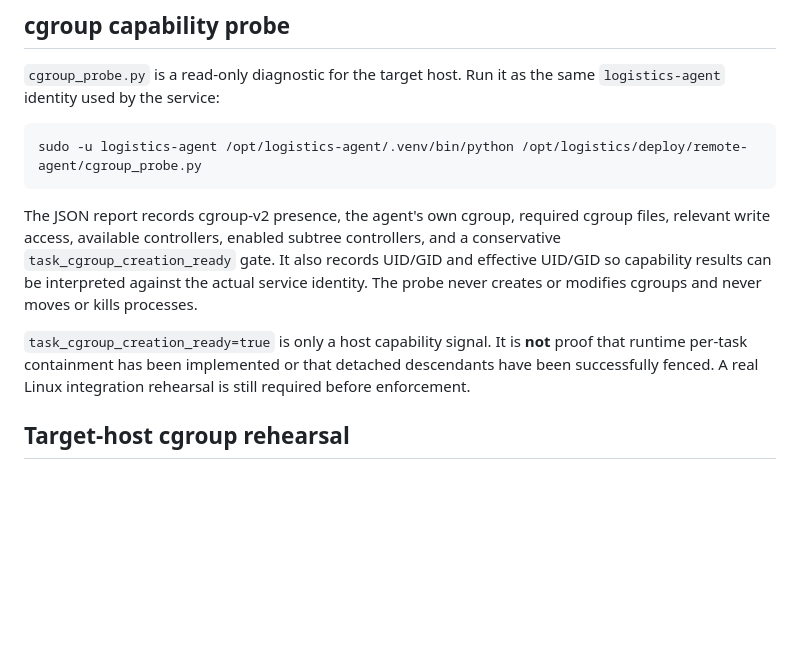
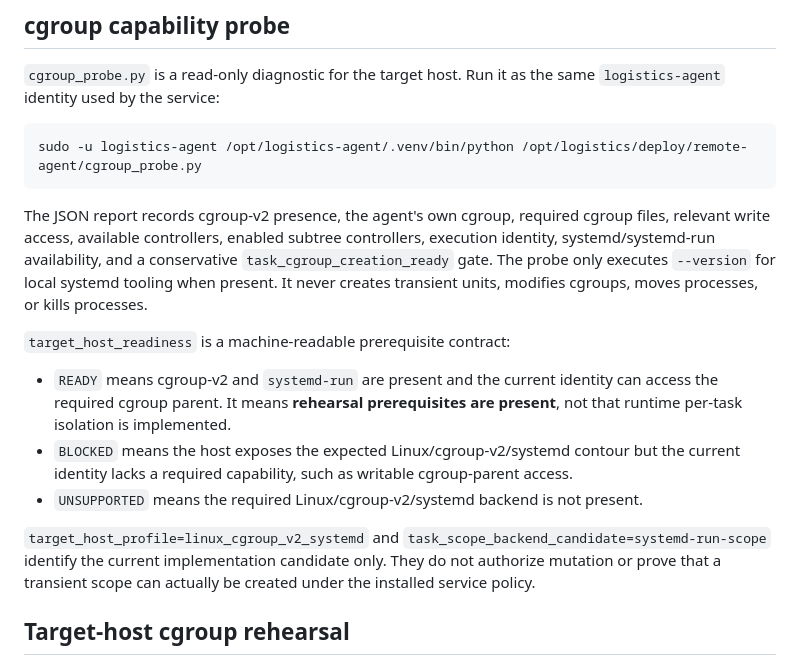
Before and after one commit to JoTalbot/logistics, a Markdown page: deploy/remote-agent/README.md, the part around the change. Drawn GitHub-style; blank space fills up the shorter version.

Commit message:
docs(remote-agent): define target-host readiness contract

````diff
--- a/deploy/remote-agent/README.md
+++ b/deploy/remote-agent/README.md
@@ -32,9 +32,15 @@ The POSIX process-group boundary is intentionally not described as a complete co
 sudo -u logistics-agent /opt/logistics-agent/.venv/bin/python /opt/logistics/deploy/remote-agent/cgroup_probe.py
 ```
 
-The JSON report records cgroup-v2 presence, the agent's own cgroup, required cgroup files, relevant write access, available controllers, enabled subtree controllers, and a conservative `task_cgroup_creation_ready` gate. It also records UID/GID and effective UID/GID so capability results can be interpreted against the actual service identity. The probe never creates or modifies cgroups and never moves or kills processes.
+The JSON report records cgroup-v2 presence, the agent's own cgroup, required cgroup files, relevant write access, available controllers, enabled subtree controllers, execution identity, systemd/systemd-run availability, and a conservative `task_cgroup_creation_ready` gate. The probe only executes `--version` for local systemd tooling when present. It never creates transient units, modifies cgroups, moves processes, or kills processes.
 
-`task_cgroup_creation_ready=true` is only a host capability signal. It is **not** proof that runtime per-task containment has been implemented or that detached descendants have been successfully fenced. A real Linux integration rehearsal is still required before enforcement.
+`target_host_readiness` is a machine-readable prerequisite contract:
+
+- `READY` means cgroup-v2 and `systemd-run` are present and the current identity can access the required cgroup parent. It means **rehearsal prerequisites are present**, not that runtime per-task isolation is implemented.
+- `BLOCKED` means the host exposes the expected Linux/cgroup-v2/systemd contour but the current identity lacks a required capability, such as writable cgroup-parent access.
+- `UNSUPPORTED` means the required Linux/cgroup-v2/systemd backend is not present.
+
+`target_host_profile=linux_cgroup_v2_systemd` and `task_scope_backend_candidate=systemd-run-scope` identify the current implementation candidate only. They do not authorize mutation or prove that a transient scope can actually be created under the installed service policy.
 
 ## Target-host cgroup rehearsal
 
````
